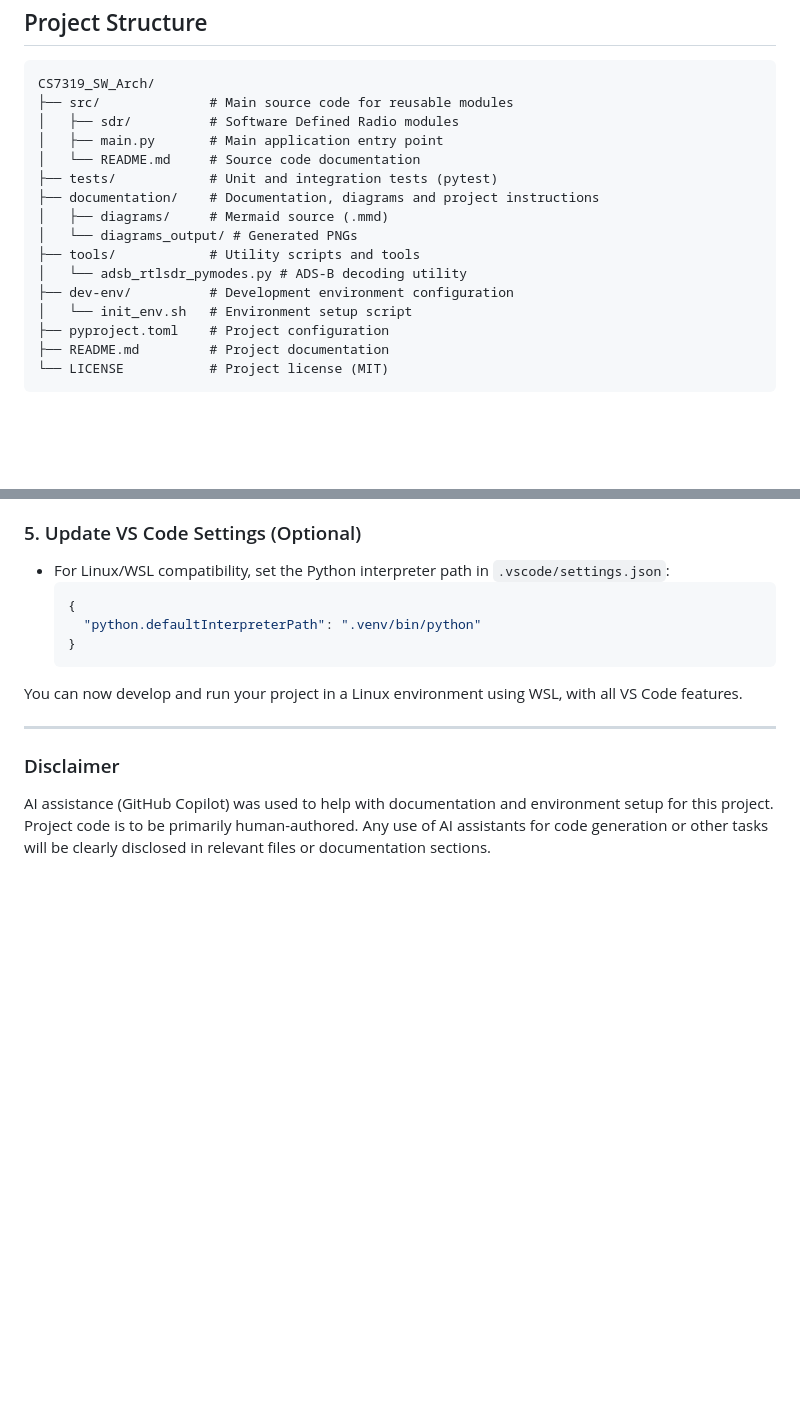
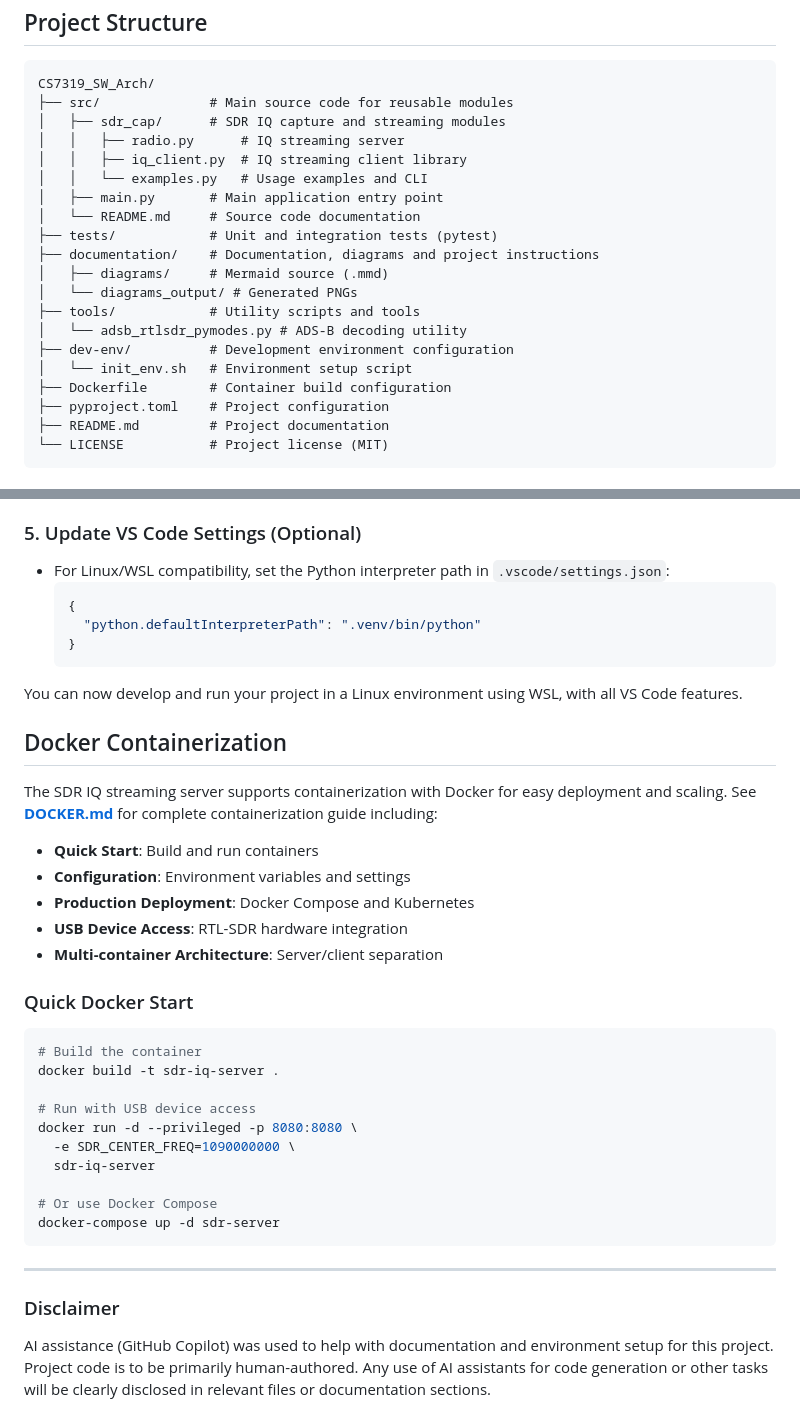
Before and after one commit to bwharris1125/WaveTap_SDR, a Markdown page: README.md, 2 parts joined by grey strips. GitHub-like rendering; blank space fills up the shorter version.

Commit message:
update readme to current env

````diff
--- a/README.md
+++ b/README.md
@@ -13,7 +13,10 @@ Repository for SMU Software Architecture (CS7319) Class Project
 ```
 CS7319_SW_Arch/
 ├── src/              # Main source code for reusable modules
-│   ├── sdr/          # Software Defined Radio modules
+│   ├── sdr_cap/      # SDR IQ capture and streaming modules
+│   │   ├── radio.py      # IQ streaming server
+│   │   ├── iq_client.py  # IQ streaming client library
+│   │   └── examples.py   # Usage examples and CLI
 │   ├── main.py       # Main application entry point
 │   └── README.md     # Source code documentation
 ├── tests/            # Unit and integration tests (pytest)
@@ -24,6 +27,7 @@ CS7319_SW_Arch/
 │   └── adsb_rtlsdr_pymodes.py # ADS-B decoding utility
 ├── dev-env/          # Development environment configuration
 │   └── init_env.sh   # Environment setup script
+├── Dockerfile        # Container build configuration
 ├── pyproject.toml    # Project configuration
 ├── README.md         # Project documentation
 └── LICENSE           # Project license (MIT)
@@ -167,6 +171,31 @@ This project is intended to be run exclusively on Linux or Windows Subsystem for
 
 You can now develop and run your project in a Linux environment using WSL, with all VS Code features.
 
+## Docker Containerization
+
+The SDR IQ streaming server supports containerization with Docker for easy deployment and scaling. See **[DOCKER.md](DOCKER.md)** for complete containerization guide including:
+
+- **Quick Start**: Build and run containers
+- **Configuration**: Environment variables and settings
+- **Production Deployment**: Docker Compose and Kubernetes
+- **USB Device Access**: RTL-SDR hardware integration
+- **Multi-container Architecture**: Server/client separation
+
+### Quick Docker Start
+
+```bash
+# Build the container
+docker build -t sdr-iq-server .
+
+# Run with USB device access
+docker run -d --privileged -p 8080:8080 \
+  -e SDR_CENTER_FREQ=1090000000 \
+  sdr-iq-server
+
+# Or use Docker Compose
+docker-compose up -d sdr-server
+```
+
 ---
 
 ### Disclaimer
````
